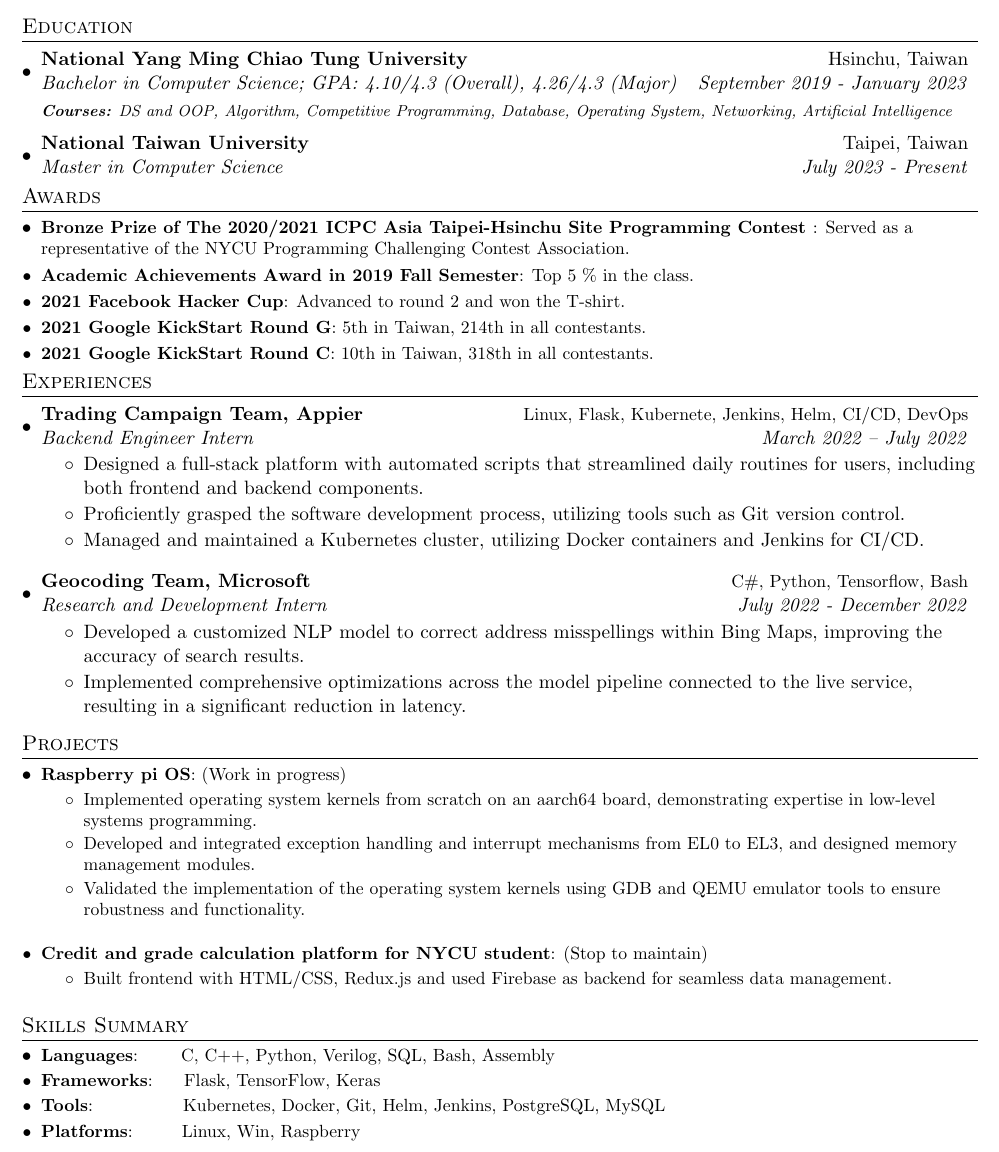
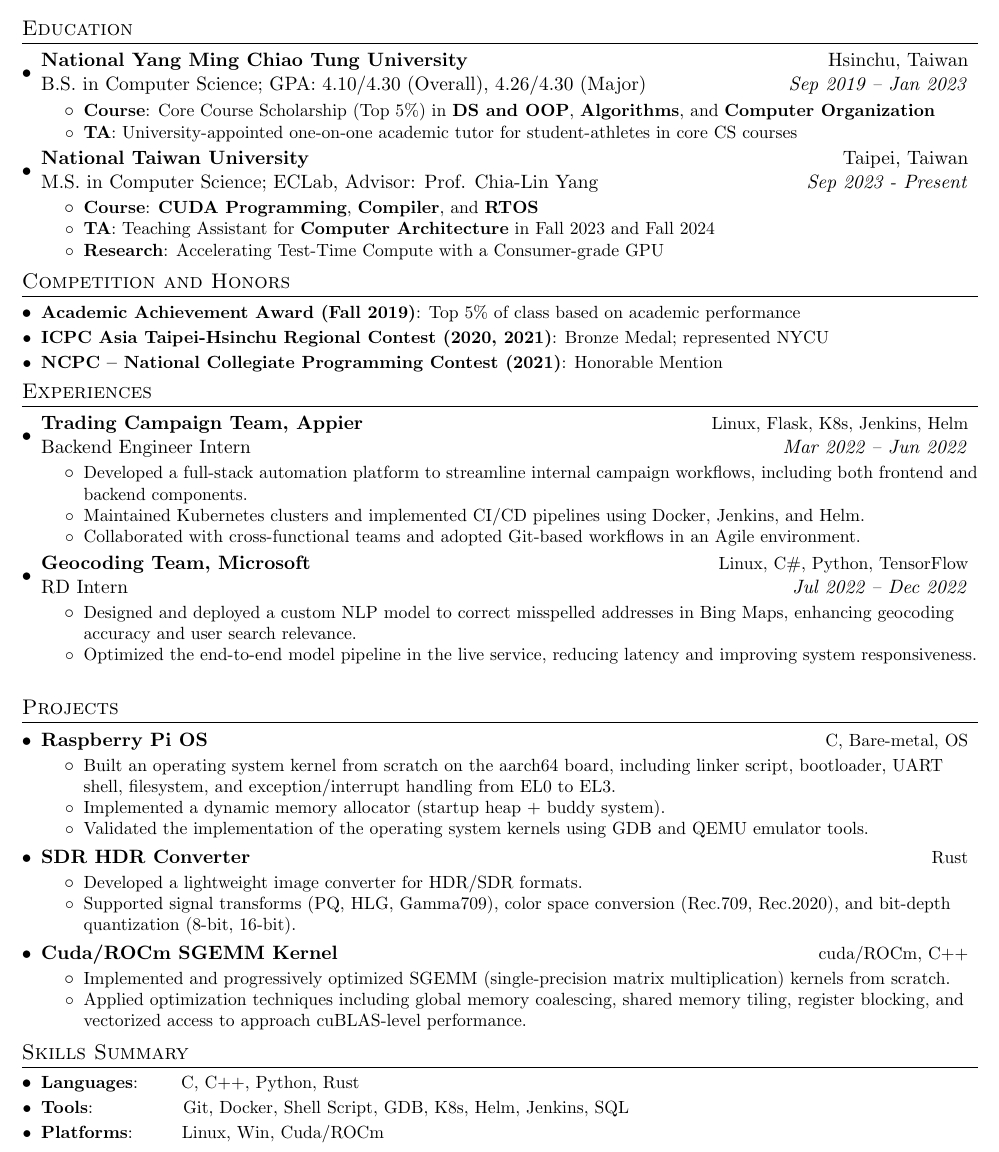
Before and after one commit to 1am9trash/Resume, a LaTeX CV (one_page_version/one_page_resume.tex): part of the page, cut so that both start at the same text. Compiled offline with pdfLaTeX.

Commit message:
Update resume to 2025/08

```diff
--- a/one_page_version/one_page_resume.tex
+++ b/one_page_version/one_page_resume.tex
@@ -23,12 +23,12 @@
 \usepackage{fancyhdr}
 
 \pagestyle{fancy}
-\fancyhf{} % clear all header and footer fields
+\fancyhf{}
 \fancyfoot{}
 \renewcommand{\headrulewidth}{0pt}
 \renewcommand{\footrulewidth}{0pt}
 
-% Adjust margins
+% adjust margins
 \addtolength{\oddsidemargin}{-0.530in}
 \addtolength{\evensidemargin}{-0.375in}
 \addtolength{\textwidth}{1in}
@@ -88,91 +94,92 @@
   Linkedin: \href{https://www.linkedin.com/in/thomaswang1024}{\underline{https://www.linkedin.com/in/thomaswang1024}} \\
   Github: \href{https://github.com/1am9trash}{\underline{https://github.com/1am9trash}} \\
   Email: \href{mailto:thomaswang1024@gmail.com}{\underline{thomaswang1024@gmail.com}} \\
-  Mobile: +886-911-846-067 \\
+  Mobile: +886-911-846-067
 \end{tabular*}
 
-%-----------EDUCATION-----------------
+% education
 \section{Education}
   \resumeSubHeadingListStart
     \resumeSubheading
       {National Yang Ming Chiao Tung University}{Hsinchu, Taiwan}
-      {Bachelor in Computer Science;  GPA: 4.10/4.3 (Overall), 4.26/4.3 (Major)}{September 2019 - January 2023}
-      {\scriptsize \textit{ \footnotesize{\newline{}\textbf{Courses:}
-      DS and OOP,
-      Algorithm,
-      Competitive Programming,
-      Database,
-      Operating System,
-      Networking,
-      Artificial Intelligence}}}
+      {B.S. in Computer Science; GPA: 4.10/4.30 (Overall), 4.26/4.30 (Major)}{Sep 2019 – Jan 2023}
+    \resumeItemListStart
+      \resumeItem{Course}{Core Course Scholarship (Top 5\%) in \textbf{DS and OOP}, \textbf{Algorithms}, and \textbf{Computer Organization}}
+      \resumeItem{TA}{University-appointed one-on-one academic tutor for student-athletes in core CS courses}
+    \resumeItemListEnd
     \resumeSubheading
       {National Taiwan University}{Taipei, Taiwan}
-      {Master in Computer Science}{July 2023 - Present}
+      {M.S. in Computer Science; ECLab, Advisor: Prof. Chia-Lin Yang}{Sep 2023 - Present}
+    \resumeItemListStart
+      \resumeItem{Course}{\textbf{CUDA Programming}, \textbf{Compiler}, and \textbf{RTOS}}
+      \resumeItem{TA}{Teaching Assistant for \textbf{Computer Architecture} in Fall 2023 and Fall 2024}
+      \resumeItem{Research}{Accelerating Test-Time Compute with a Consumer-grade GPU}
+    \resumeItemListEnd
   \resumeSubHeadingListEnd
 \vspace{-5pt}
 
-%-----------Awards-----------------
-\section{Awards}
+% awards
+\section{Competition and Honors}
   \resumeSubHeadingListStart
-    \resumeSubItem{Bronze Prize of The 2020/2021 ICPC Asia Taipei-Hsinchu Site Programming Contest
-}{Served as a representative of the NYCU Programming Challenging Contest Association.}
-    \vspace{0.5pt}
-    \resumeSubItem{Academic Achievements Award in 2019 Fall Semester}{Top 5 \% in the class.}
-    \vspace{0.5pt}
-    \resumeSubItem{2021 Facebook Hacker Cup}{Advanced to round 2 and won the T-shirt.}
-    \vspace{0.5pt}
-    \resumeSubItem{2021 Google KickStart Round G}{5th in Taiwan, 214th in all contestants.}
-    \vspace{0.5pt}
-    \resumeSubItem{2021 Google KickStart Round C}{10th in Taiwan, 318th in all contestants.}
+    \resumeSubItem{Academic Achievement Award (Fall 2019)}{Top 5\% of class based on academic performance}
+    \resumeSubItem{ICPC Asia Taipei-Hsinchu Regional Contest (2020, 2021)}{Bronze Medal; represented NYCU}
+    \resumeSubItem{NCPC – National Collegiate Programming Contest (2021)}{Honorable Mention}
   \resumeSubHeadingListEnd
 \vspace{-5pt}
 
+% experiments
 \section{Experiences}
   \resumeSubHeadingListStart
-    \resumeSubheading{Trading Campaign Team, Appier}{\small Linux, Flask, Kubernete, Jenkins, Helm, CI/CD, DevOps}
-    {Backend Engineer Intern}{March 2022 – July 2022}
-    \begin{itemize}
-    	\setlength\itemsep{0.001em}
-        \item Designed a full-stack platform with automated scripts that streamlined daily routines for users, including both frontend and backend components.
-        \item Proficiently grasped the software development process, utilizing tools such as Git version control.
-    	\item Managed and maintained a Kubernetes cluster, utilizing Docker containers and Jenkins for CI/CD.
-    \end{itemize}
-    \resumeSubheading{Geocoding Team, Microsoft}{\small C\#, Python, Tensorflow, Bash}
-    {Research and Development Intern}{July 2022 -  December 2022}
-		\begin{itemize}
-            \setlength\itemsep{0.001em}
-            \item Developed a customized NLP model to correct address misspellings within Bing Maps, improving the accuracy of search results.
-            \item Implemented comprehensive optimizations across the model pipeline connected to the live service, resulting in a significant reduction in latency.
-		\end{itemize}
+    \resumeSubheading
+      {Trading Campaign Team, Appier}{\small Linux, Flask, K8s, Jenkins, Helm}
+      {Backend Engineer Intern}{Mar 2022 – Jun 2022}
+      \resumeItemListStart
+        \resumeItemWithoutTitle{Developed a full-stack automation platform to streamline internal campaign workflows, including both frontend and backend components.}
+      \resumeItemWithoutTitle{Maintained Kubernetes clusters and implemented CI/CD pipelines using Docker, Jenkins, and Helm.}
+      \resumeItemWithoutTitle{Collaborated with cross-functional teams and adopted Git-based workflows in an Agile environment.}
+    \resumeItemListEnd
+
+    \resumeSubheading
+      {Geocoding Team, Microsoft}{\small Linux, C\#, Python, TensorFlow}
+      {RD Intern}{Jul 2022 – Dec 2022}
+      \resumeItemListStart
+        \resumeItemWithoutTitle{Designed and deployed a custom NLP model to correct misspelled addresses in Bing Maps, enhancing geocoding accuracy and user search relevance.}
+        \resumeItemWithoutTitle{Optimized the end-to-end model pipeline in the live service, reducing latency and improving system responsiveness.}
+      \resumeItemListEnd
   \resumeSubHeadingListEnd
 \vspace{-5pt}
 
-%-----------PROJECTS-----------------
+% projects
 \section{Projects}
   \resumeSubHeadingListStart
-    \resumeSubItem{Raspberry pi OS}{(Work in progress)}
-      \begin{itemize}
-        \setlength\itemsep{0.001em}
-		\item Implemented operating system kernels from scratch on an aarch64 board, demonstrating expertise in low-level systems programming.
-        \item Developed and integrated exception handling and interrupt mechanisms from EL0 to EL3, and designed memory management modules.
-        \item Validated the implementation of the operating system kernels using GDB and QEMU emulator tools to ensure robustness and functionality.
-	 \end{itemize}
-    \vspace{2pt}
-    \resumeSubItem{Credit and grade calculation platform for NYCU student}{(Stop to maintain)}
-      \begin{itemize}
-        \setlength\itemsep{0.001em}
-		\item Built frontend with HTML/CSS, Redux.js and used Firebase as backend for seamless data management.
-	 \end{itemize}
-    \vspace{2pt}
+    \resumeSubheadingOneLine{Raspberry Pi OS}{\small C, Bare-metal, OS}
+    \resumeItemListStart
+      \resumeItemWithoutTitle{Built an operating system kernel from scratch on the aarch64 board, including linker script, bootloader, UART shell, filesystem, and exception/interrupt handling from EL0 to EL3.}
+      \resumeItemWithoutTitle{Implemented a dynamic memory allocator (startup heap + buddy system).}
+      \resumeItemWithoutTitle{Validated the implementation of the operating system kernels using GDB and QEMU emulator tools.}
+    \resumeItemListEnd
+
+    \resumeSubheadingOneLine{SDR HDR Converter}{\small Rust}
+    \resumeItemListStart
+      \resumeItemWithoutTitle{Developed a lightweight image converter for HDR/SDR formats.}
+      \resumeItemWithoutTitle{Supported signal transforms (PQ, HLG, Gamma709), color space conversion (Rec.709, Rec.2020), and bit-depth quantization (8-bit, 16-bit).}
+    \resumeItemListEnd
+
+  \resumeSubheadingOneLine{Cuda/ROCm SGEMM Kernel}{\small cuda/ROCm, C++}
+    \resumeItemListStart
+      \resumeItemWithoutTitle{Implemented and progressively optimized SGEMM (single-precision matrix multiplication) kernels from scratch.}
+      \resumeItemWithoutTitle{Applied optimization techniques including global memory coalescing, shared memory tiling, register blocking, and vectorized access to approach cuBLAS-level performance.}
+    \resumeItemListEnd
+
   \resumeSubHeadingListEnd
 \vspace{-5pt}
 
+% skill
 \section{Skills Summary}
   \resumeSubHeadingListStart
-	\resumeSubItem{Languages}{~~~~~~C, C++, Python, Verilog, SQL, Bash, Assembly}
-	\resumeSubItem{Frameworks}{~~~~Flask, TensorFlow, Keras}
-	\resumeSubItem{Tools}{~~~~~~~~~~~~~~Kubernetes, Docker, Git, Helm, Jenkins, PostgreSQL, MySQL}
-	\resumeSubItem{Platforms}{~~~~~~~Linux, Win, Raspberry}
+	\resumeSubItem{Languages}{~~~~~~C, C++, Python, Rust}
+	\resumeSubItem{Tools}{~~~~~~~~~~~~~~Git, Docker, Shell Script, GDB, K8s, Helm, Jenkins, SQL}
+	\resumeSubItem{Platforms}{~~~~~~~Linux, Win, Cuda/ROCm}
   \resumeSubHeadingListEnd
 
 \end{document}
```
Also changed, not shown: one_page_version/one_page_resume.pdf, one_page_version/one_page_resume.png, one_page_version/one_page_resume.tex (30 more changed lines). Lines whose indentation alone changed are shown as unchanged.
